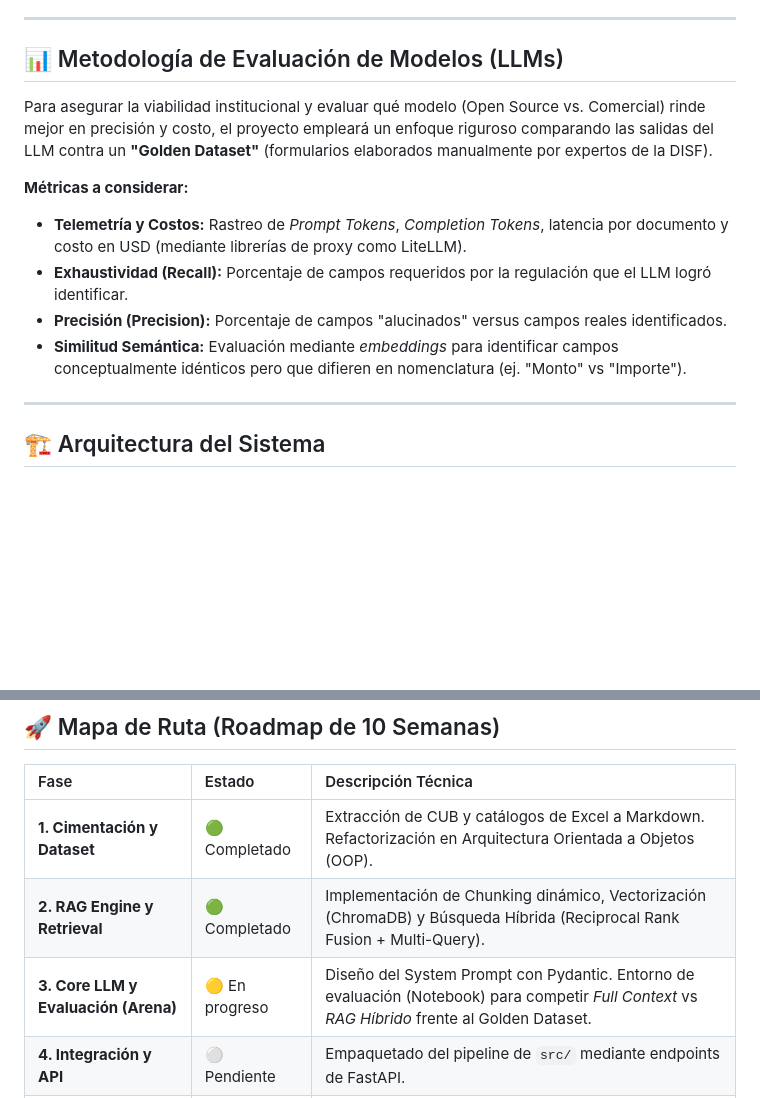
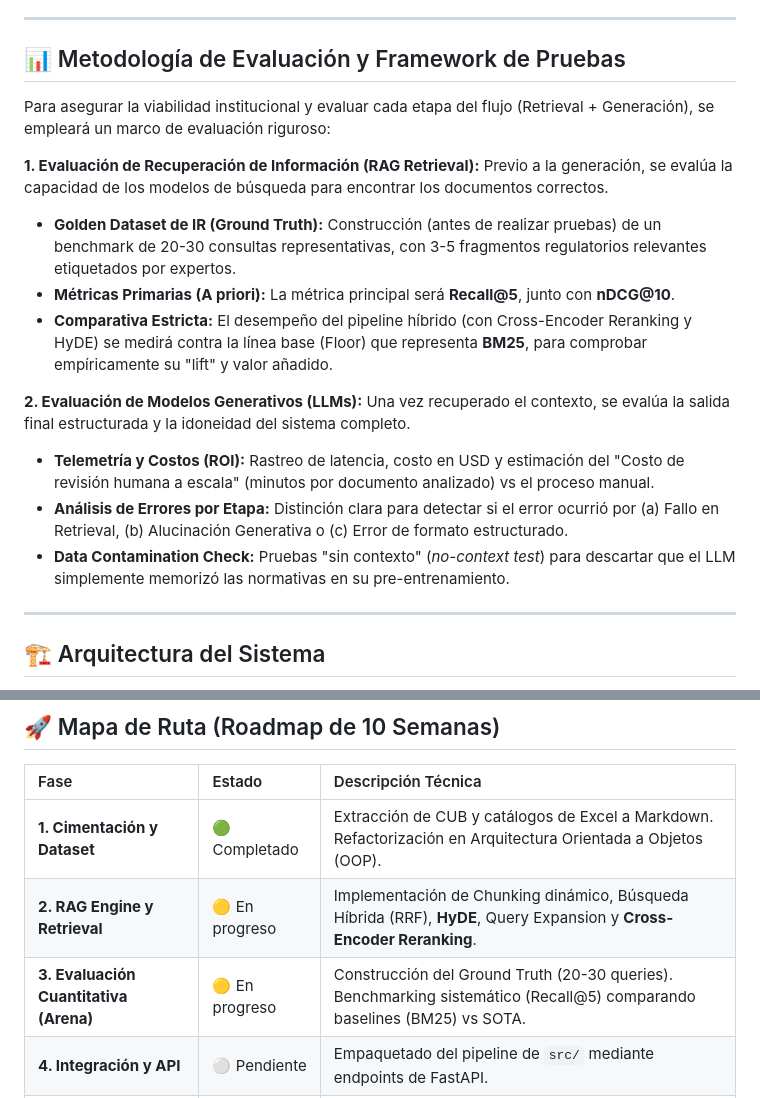
Before and after one commit to alexandro-mayoral-teran/proyecto_disf_npl, a Markdown page: README.md, 2 parts joined by grey strips. GitHub-like rendering; blank space fills up the shorter version.

```diff
--- a/README.md
+++ b/README.md
@@ -32,15 +32,21 @@ Para garantizar su viabilidad en un entorno operativo, el proyecto delimita su a
 
 ---
 
-## 📊 Metodología de Evaluación de Modelos (LLMs)
+## 📊 Metodología de Evaluación y Framework de Pruebas
 
-Para asegurar la viabilidad institucional y evaluar qué modelo (Open Source vs. Comercial) rinde mejor en precisión y costo, el proyecto empleará un enfoque riguroso comparando las salidas del LLM contra un **"Golden Dataset"** (formularios elaborados manualmente por expertos de la DISF).
+Para asegurar la viabilidad institucional y evaluar cada etapa del flujo (Retrieval + Generación), se empleará un marco de evaluación riguroso:
 
-**Métricas a considerar:**
-*   **Telemetría y Costos:** Rastreo de *Prompt Tokens*, *Completion Tokens*, latencia por documento y costo en USD (mediante librerías de proxy como LiteLLM).
-*   **Exhaustividad (Recall):** Porcentaje de campos requeridos por la regulación que el LLM logró identificar.
-*   **Precisión (Precision):** Porcentaje de campos "alucinados" versus campos reales identificados.
-*   **Similitud Semántica:** Evaluación mediante *embeddings* para identificar campos conceptualmente idénticos pero que difieren en nomenclatura (ej. "Monto" vs "Importe").
+**1. Evaluación de Recuperación de Información (RAG Retrieval):**
+Previo a la generación, se evalúa la capacidad de los modelos de búsqueda para encontrar los documentos correctos.
+*   **Golden Dataset de IR (Ground Truth):** Construcción (antes de realizar pruebas) de un benchmark de 20-30 consultas representativas, con 3-5 fragmentos regulatorios relevantes etiquetados por expertos.
+*   **Métricas Primarias (A priori):** La métrica principal será **Recall@5**, junto con **nDCG@10**.
+*   **Comparativa Estricta:** El desempeño del pipeline híbrido (con Cross-Encoder Reranking y HyDE) se medirá contra la línea base (Floor) que representa **BM25**, para comprobar empíricamente su "lift" y valor añadido.
+
+**2. Evaluación de Modelos Generativos (LLMs):**
+Una vez recuperado el contexto, se evalúa la salida final estructurada y la idoneidad del sistema completo.
+*   **Telemetría y Costos (ROI):** Rastreo de latencia, costo en USD y estimación del "Costo de revisión humana a escala" (minutos por documento analizado) vs el proceso manual.
+*   **Análisis de Errores por Etapa:** Distinción clara para detectar si el error ocurrió por (a) Fallo en Retrieval, (b) Alucinación Generativa o (c) Error de formato estructurado.
+*   **Data Contamination Check:** Pruebas "sin contexto" (*no-context test*) para descartar que el LLM simplemente memorizó las normativas en su pre-entrenamiento.
 
 ---
 
@@ -69,8 +75,8 @@ El proyecto sigue una arquitectura modular "API-First" para separar la lógica d
 | Fase | Estado | Descripción Técnica |
 | :--- | :--- | :--- |
 | **1. Cimentación y Dataset** | 🟢 Completado | Extracción de CUB y catálogos de Excel a Markdown. Refactorización en Arquitectura Orientada a Objetos (OOP). |
-| **2. RAG Engine y Retrieval** | 🟢 Completado | Implementación de Chunking dinámico, Vectorización (ChromaDB) y Búsqueda Híbrida (Reciprocal Rank Fusion + Multi-Query). |
-| **3. Core LLM y Evaluación (Arena)** | 🟡 En progreso | Diseño del System Prompt con Pydantic. Entorno de evaluación (Notebook) para competir *Full Context* vs *RAG Híbrido* frente al Golden Dataset. |
+| **2. RAG Engine y Retrieval** | 🟡 En progreso | Implementación de Chunking dinámico, Búsqueda Híbrida (RRF), **HyDE**, Query Expansion y **Cross-Encoder Reranking**. |
+| **3. Evaluación Cuantitativa (Arena)** | 🟡 En progreso | Construcción del Ground Truth (20-30 queries). Benchmarking sistemático (Recall@5) comparando baselines (BM25) vs SOTA. |
 | **4. Integración y API** | ⚪ Pendiente | Empaquetado del pipeline de `src/` mediante endpoints de FastAPI. |
 | **5. Interfaz y Entrega** | ⚪ Pendiente | Construcción del MVP web en Streamlit, pruebas de consistencia final y documentación académica. |
 
```
Also changed, not shown: support/estrategia_rag.md (+15 -6 lines).
